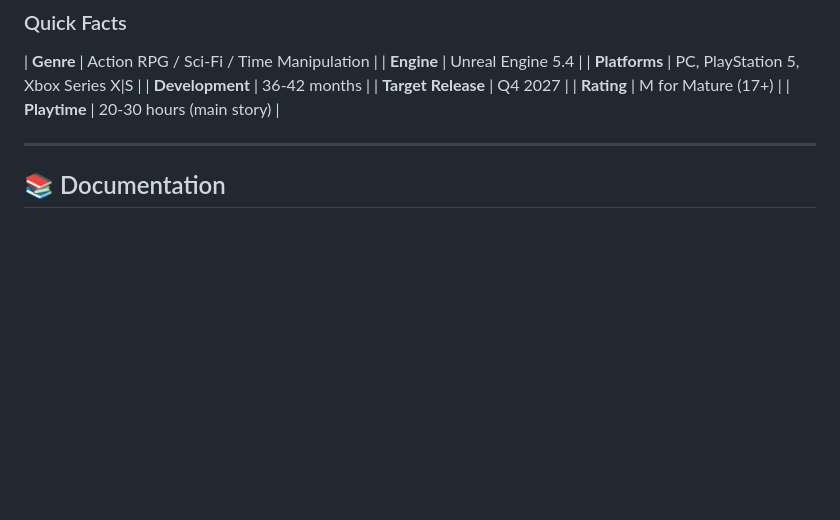
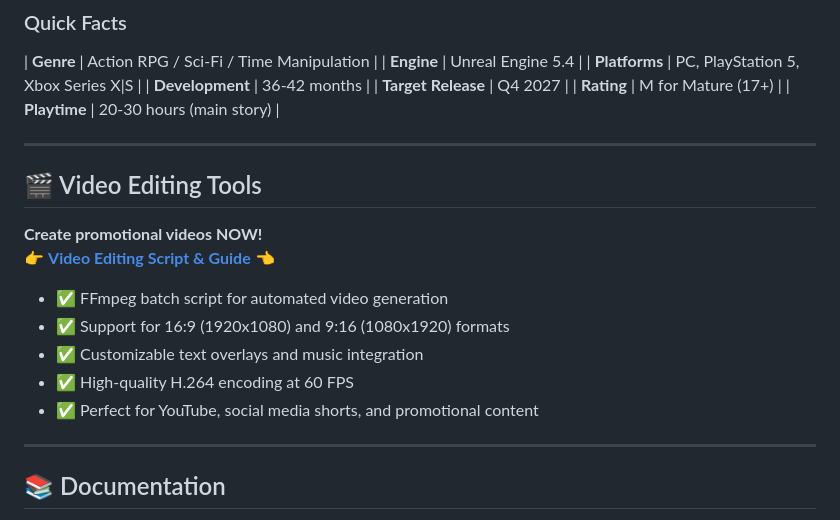
Before and after one commit to uyteytydeydey/acuity-scheduling-unlocked, a Markdown page: README.md, the part around the change. Drawn GitHub-style; blank space fills up the shorter version.

Commit message:
Update README with video editing tools section
Co-authored-by: uyteytydeydey <184912412+uyteytydeydey@users.noreply.github.com>

```diff
--- a/README.md
+++ b/README.md
@@ -43,6 +43,19 @@ Welcome to the comprehensive design documentation for **Echoes of Tomorrow**, an
 | **Target Release** | Q4 2027 |
 | **Rating** | M for Mature (17+) |
 | **Playtime** | 20-30 hours (main story) |
+
+---
+
+## 🎬 Video Editing Tools
+
+**Create promotional videos NOW!**
+👉 **[Video Editing Script & Guide](VIDEO_EDITING_README.md)** 👈
+
+- ✅ FFmpeg batch script for automated video generation
+- ✅ Support for 16:9 (1920x1080) and 9:16 (1080x1920) formats
+- ✅ Customizable text overlays and music integration
+- ✅ High-quality H.264 encoding at 60 FPS
+- ✅ Perfect for YouTube, social media shorts, and promotional content
 
 ---
 
```
